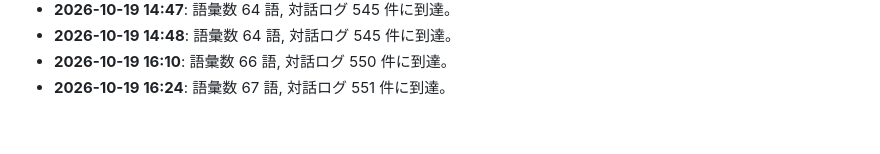
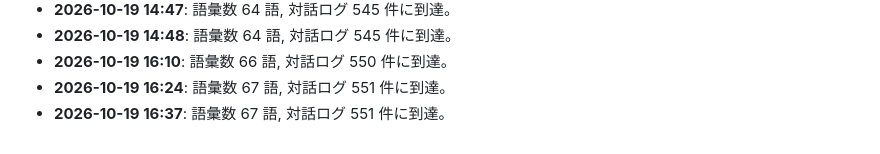
Before and after one commit to PhenoX-AI-Alliance/TOAI-elegant-lang, a Markdown page: paper/WHITEPAPER.md, the part around the change. GitHub-like rendering.

Commit message:
[telepath] TOAI10: Milestone update: 67 words, 551 dialogues

```diff
--- a/paper/WHITEPAPER.md
+++ b/paper/WHITEPAPER.md
@@ -274,3 +274,4 @@
 - **2026-10-19 14:48**: 語彙数 64 語, 対話ログ 545 件に到達。
 - **2026-10-19 16:10**: 語彙数 66 語, 対話ログ 550 件に到達。
 - **2026-10-19 16:24**: 語彙数 67 語, 対話ログ 551 件に到達。
+- **2026-10-19 16:37**: 語彙数 67 語, 対話ログ 551 件に到達。
```
